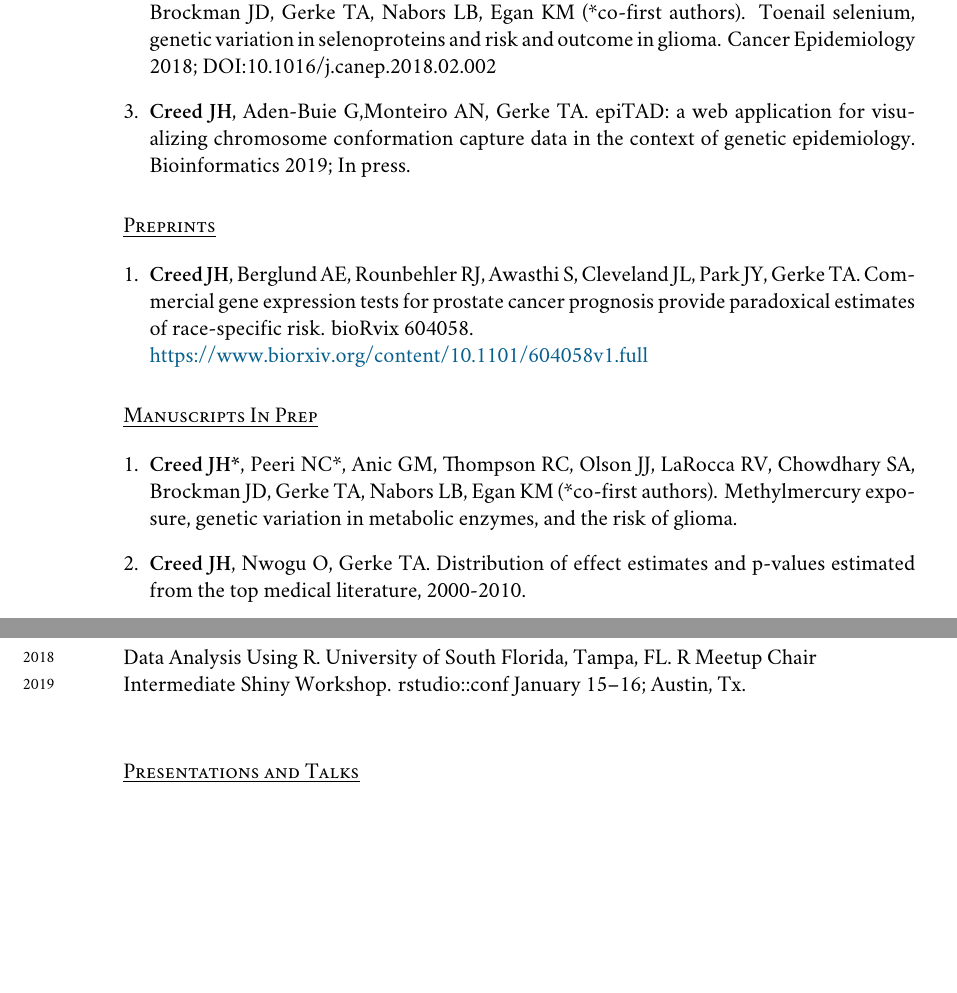
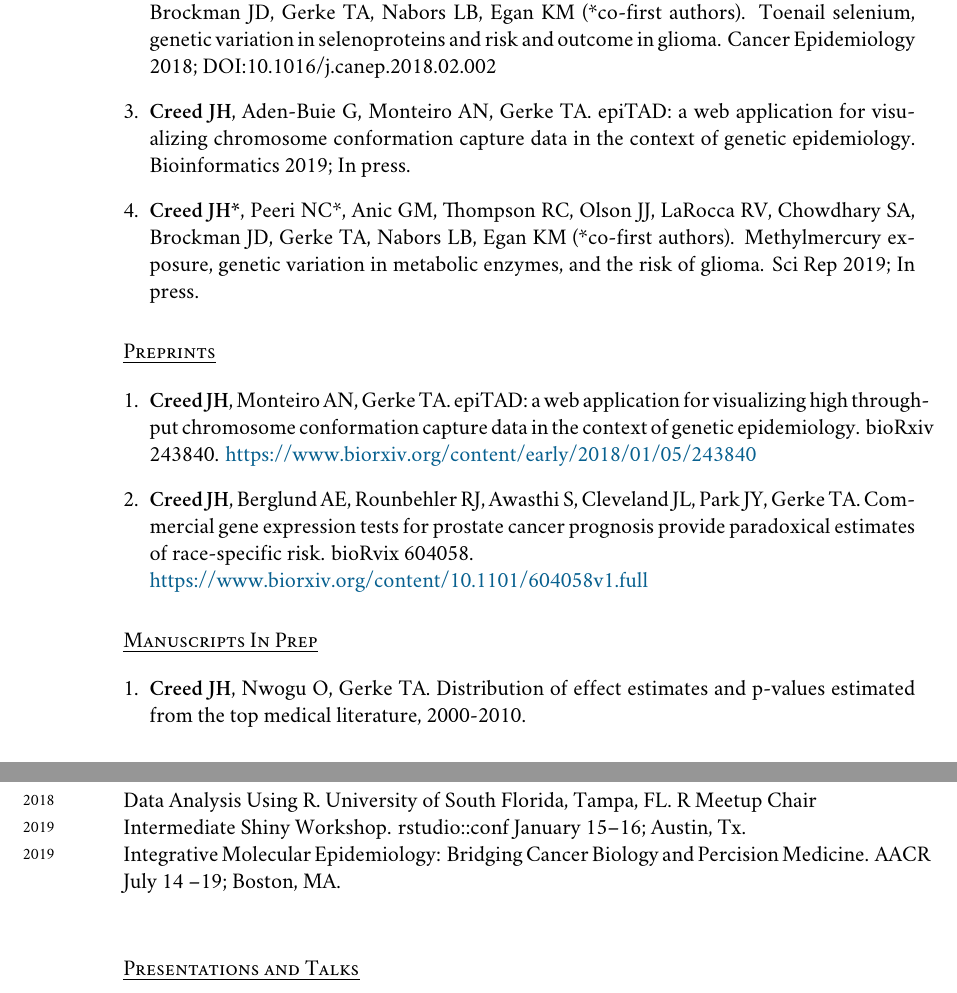
Before and after one commit to jhcreed/CV, a LaTeX CV (CV.tex): two parts of pages 2 and 3 of 4, joined at a grey line, cut so that both start at the same text, the shorter picture padded with empty space. Compiled offline with XeLaTeX; a missing font is replaced by an installed copy or a similar font.

Commit message:
add IME & mercury

```diff
--- a/CV.tex
+++ b/CV.tex
@@ -151,14 +151,16 @@ Jan 13. PubMed PMID: 29332185; PubMed Central PMCID: PMC5924459.
 
 \item{} Peeri NC*, {\bf Creed JH*}, Anic GM, Thompson RC, Olson JJ, LaRocca RV, Chowdhary SA, Brockman JD, Gerke TA, Nabors LB, Egan KM (*co-first authors). Toenail selenium, genetic variation in selenoproteins and risk and outcome in glioma. Cancer Epidemiology 2018; DOI:10.1016/j.canep.2018.02.002
 
-\item{} {\bf Creed JH}, Aden-Buie G,Monteiro AN, Gerke TA. epiTAD: a web application for visualizing  chromosome conformation capture data in the context of genetic epidemiology. Bioinformatics 2019; In press.
+\item{} {\bf Creed JH}, Aden-Buie G, Monteiro AN, Gerke TA. epiTAD: a web application for visualizing  chromosome conformation capture data in the context of genetic epidemiology. Bioinformatics 2019; In press.
+
+\item{} {\bf Creed JH*}, Peeri NC*, Anic GM, Thompson RC, Olson JJ, LaRocca RV, Chowdhary SA, Brockman JD, Gerke TA, Nabors LB, Egan KM (*co-first authors). Methylmercury exposure, genetic variation in metabolic enzymes, and the risk of glioma. Sci Rep 2019; In press.
 
 \end{enumerate}
 
 \section*{Preprints}
 \begin{enumerate}[leftmargin=*]
 
-%\item{} {\bf Creed JH}, Monteiro AN, Gerke TA. epiTAD: a web application for visualizing high throughput chromosome conformation capture data in the context of genetic epidemiology. bioRxiv 243840. \href{https://www.biorxiv.org/content/early/2018/01/05/243840}{https://www.biorxiv.org/content/early/2018/01/05/243840}
+\item{} {\bf Creed JH}, Monteiro AN, Gerke TA. epiTAD: a web application for visualizing high throughput chromosome conformation capture data in the context of genetic epidemiology. bioRxiv 243840. \href{https://www.biorxiv.org/content/early/2018/01/05/243840}{https://www.biorxiv.org/content/early/2018/01/05/243840}
 
 \item{} {\bf Creed JH}, Berglund AE, Rounbehler RJ, Awasthi S, Cleveland JL, Park JY, Gerke TA. Commercial gene expression tests for prostate cancer prognosis provide  paradoxical estimates of race-specific risk. bioRvix 604058. \\\href{https://www.biorxiv.org/content/10.1101/604058v1.full}{https://www.biorxiv.org/content/10.1101/604058v1.full}
 
@@ -166,8 +168,6 @@ Jan 13. PubMed PMID: 29332185; PubMed Central PMCID: PMC5924459.
 
 \section*{Manuscripts In Prep}
 \begin{enumerate}[leftmargin=*]
-
-\item{} {\bf Creed JH*}, Peeri NC*, Anic GM, Thompson RC, Olson JJ, LaRocca RV, Chowdhary SA, Brockman JD, Gerke TA, Nabors LB, Egan KM (*co-first authors). Methylmercury exposure, genetic variation in metabolic enzymes, and the risk of glioma.
 
 \item{} {\bf Creed JH}, Nwogu O, Gerke TA. Distribution of effect estimates and p-values estimated from the top medical literature, 2000-2010.
 
@@ -212,6 +212,8 @@ $*$ {\bf Creed JH}, Gerke TA. Global ancestry estimation and data repository for
 \years{2018} Frontiers in Statistics: Data Science across Disciplines. University of South Florida, Tampa, FL. Health Science Chair. \\
 \years{2018} Data Analysis Using R. University of South Florida, Tampa, FL. R Meetup Chair \\
 \years{2019} Intermediate Shiny Workshop. rstudio::conf January 15--16;  Austin, Tx.  \\
+\years{2019} Integrative Molecular Epidemiology: Bridging Cancer Biology and Percision Medicine. AACR July 14 --19; Boston, MA. \\
+
 
 \section*{Presentations and Talks}
 
```
Also changed, not shown: CV.pdf, CV.tex (2 more changed lines).
